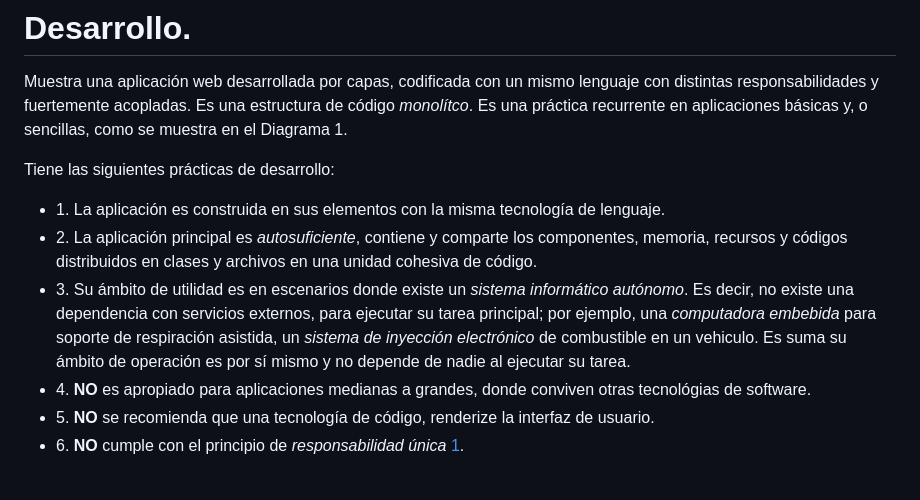
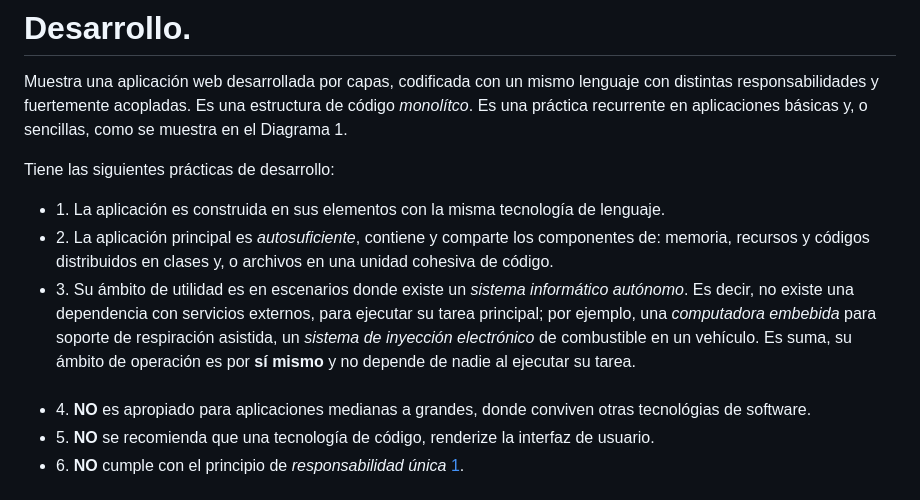
Before and after one commit to rflopezgo/tresCapasPhp, a Markdown page: README.md, the part around one of its changes. GitHub-like rendering.

Commit message:
adjunto archivos soporte

```diff
--- a/README.md
+++ b/README.md
@@ -23,14 +23,14 @@ Tiene las siguientes prácticas de desarrollo:
      <ul>
 	 <li> 1. La aplicación es construida en sus elementos con la misma tecnología de lenguaje.</li>
 	 <li> 2. La aplicación principal es _autosuficiente_, contiene y comparte
-			 los componentes, memoria, recursos y códigos distribuidos en clases y archivos
+			 los componentes de: memoria, recursos y códigos distribuidos en clases y, o archivos
 			 en una unidad cohesiva de código.</li>
 	 <li> 3. Su ámbito de utilidad es en escenarios donde existe un _sistema informático
 			 autónomo_. Es decir, no existe una dependencia con servicios externos,
 			 para ejecutar su tarea principal; por ejemplo, una _computadora embebida_
 			 para soporte de respiración asistida, un _sistema de inyección electrónico_ de
-			 combustible en un vehiculo. Es suma su ámbito de operación es por sí
-			 mismo y no depende de nadie al ejecutar su tarea.</li>
+			 combustible en un vehículo. Es suma, su ámbito de operación es por
+			 **sí mismo** y no depende de nadie al ejecutar su tarea.</li>
 	 <li> 4. **NO** es apropiado para aplicaciones medianas a grandes,
 			 donde conviven otras tecnológias de software.</li>
 	 <li> 5. **NO** se recomienda que una tecnología de código, renderize la interfaz de usuario.</li>
```
Also changed, not shown: other parts of README.md (+1 -1 lines).
